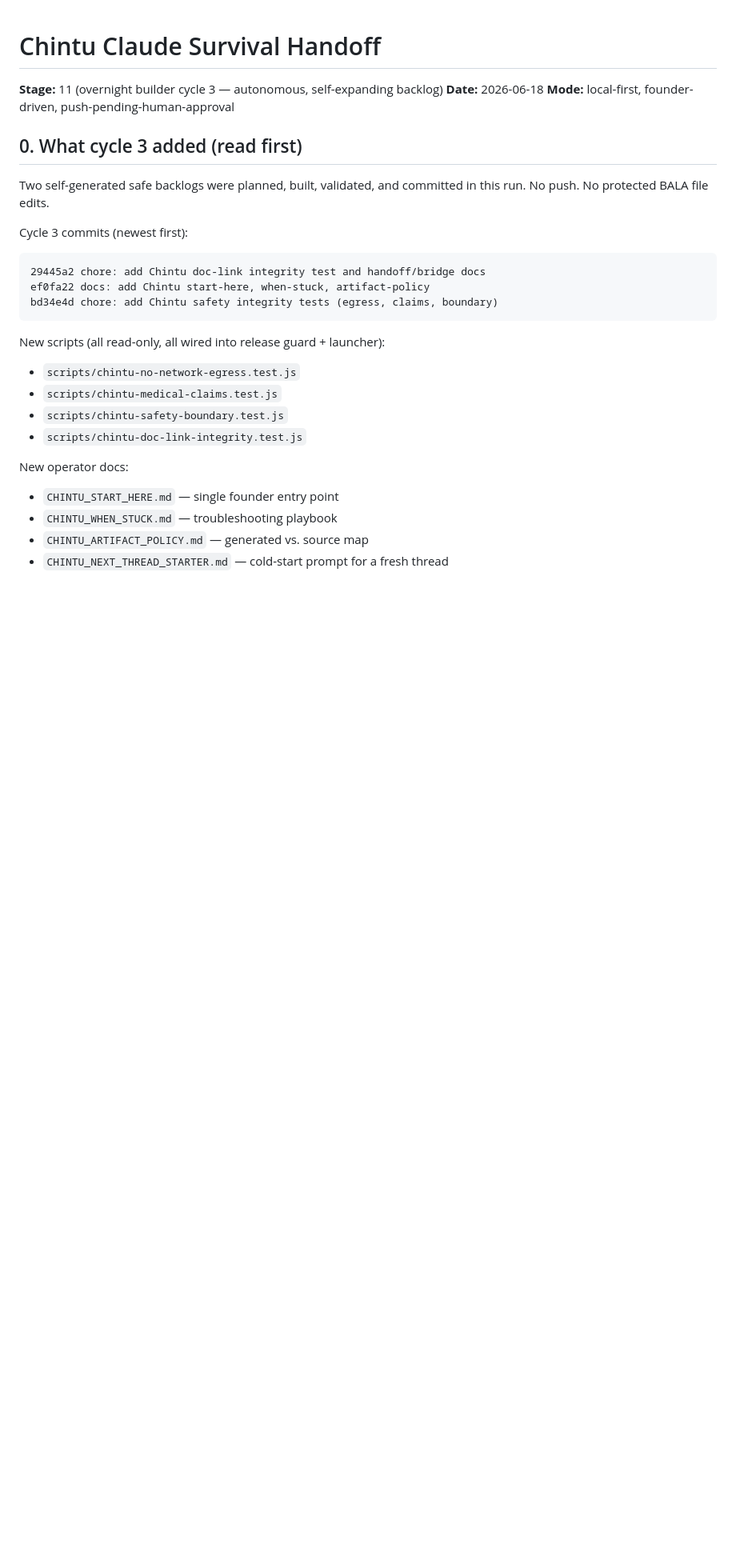
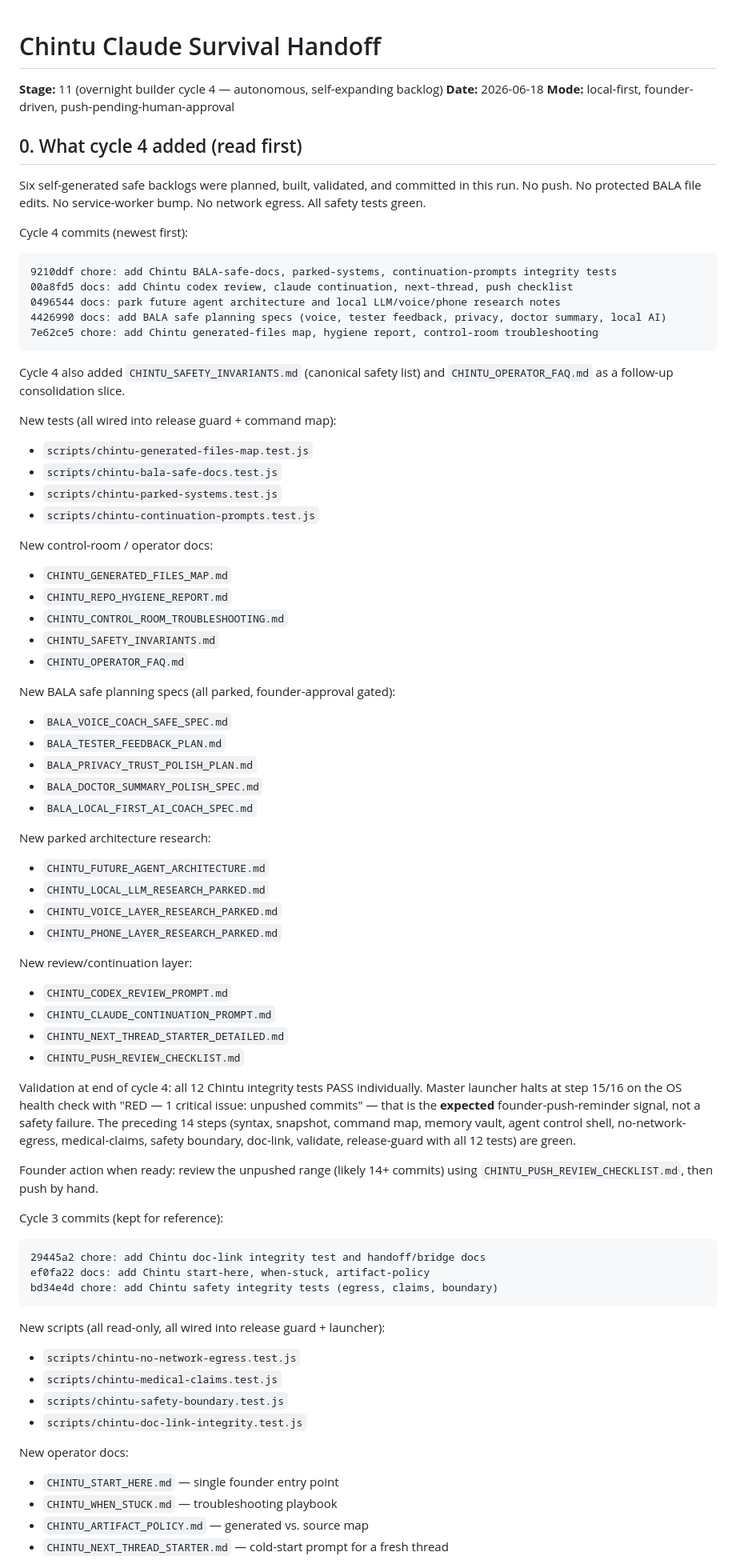
Before and after one commit to VUPPALAPATIDILEEPKUMAR/Bala---The-coach, a Markdown page: CHINTU_CLAUDE_SURVIVAL_HANDOFF.md, the part around the change. Shown at 80% size. Drawn GitHub-style; blank space fills up the shorter version.

````diff
--- a/CHINTU_CLAUDE_SURVIVAL_HANDOFF.md
+++ b/CHINTU_CLAUDE_SURVIVAL_HANDOFF.md
@@ -1,15 +1,78 @@
 # Chintu Claude Survival Handoff
 
-**Stage:** 11 (overnight builder cycle 3 — autonomous, self-expanding backlog)
+**Stage:** 11 (overnight builder cycle 4 — autonomous, self-expanding backlog)
 **Date:** 2026-06-18
 **Mode:** local-first, founder-driven, push-pending-human-approval
 
-## 0. What cycle 3 added (read first)
+## 0. What cycle 4 added (read first)
 
-Two self-generated safe backlogs were planned, built, validated, and
+Six self-generated safe backlogs were planned, built, validated, and
 committed in this run. No push. No protected BALA file edits.
+No service-worker bump. No network egress. All safety tests green.
 
-Cycle 3 commits (newest first):
+Cycle 4 commits (newest first):
+
+```
+9210ddf chore: add Chintu BALA-safe-docs, parked-systems, continuation-prompts integrity tests
+00a8fd5 docs: add Chintu codex review, claude continuation, next-thread, push checklist
+0496544 docs: park future agent architecture and local LLM/voice/phone research notes
+4426990 docs: add BALA safe planning specs (voice, tester feedback, privacy, doctor summary, local AI)
+7e62ce5 chore: add Chintu generated-files map, hygiene report, control-room troubleshooting
+```
+
+Cycle 4 also added `CHINTU_SAFETY_INVARIANTS.md` (canonical safety list)
+and `CHINTU_OPERATOR_FAQ.md` as a follow-up consolidation slice.
+
+New tests (all wired into release guard + command map):
+
+- `scripts/chintu-generated-files-map.test.js`
+- `scripts/chintu-bala-safe-docs.test.js`
+- `scripts/chintu-parked-systems.test.js`
+- `scripts/chintu-continuation-prompts.test.js`
+
+New control-room / operator docs:
+
+- `CHINTU_GENERATED_FILES_MAP.md`
+- `CHINTU_REPO_HYGIENE_REPORT.md`
+- `CHINTU_CONTROL_ROOM_TROUBLESHOOTING.md`
+- `CHINTU_SAFETY_INVARIANTS.md`
+- `CHINTU_OPERATOR_FAQ.md`
+
+New BALA safe planning specs (all parked, founder-approval gated):
+
+- `BALA_VOICE_COACH_SAFE_SPEC.md`
+- `BALA_TESTER_FEEDBACK_PLAN.md`
+- `BALA_PRIVACY_TRUST_POLISH_PLAN.md`
+- `BALA_DOCTOR_SUMMARY_POLISH_SPEC.md`
+- `BALA_LOCAL_FIRST_AI_COACH_SPEC.md`
+
+New parked architecture research:
+
+- `CHINTU_FUTURE_AGENT_ARCHITECTURE.md`
+- `CHINTU_LOCAL_LLM_RESEARCH_PARKED.md`
+- `CHINTU_VOICE_LAYER_RESEARCH_PARKED.md`
+- `CHINTU_PHONE_LAYER_RESEARCH_PARKED.md`
+
+New review/continuation layer:
+
+- `CHINTU_CODEX_REVIEW_PROMPT.md`
+- `CHINTU_CLAUDE_CONTINUATION_PROMPT.md`
+- `CHINTU_NEXT_THREAD_STARTER_DETAILED.md`
+- `CHINTU_PUSH_REVIEW_CHECKLIST.md`
+
+Validation at end of cycle 4: all 12 Chintu integrity tests PASS
+individually. Master launcher halts at step 15/16 on the OS health
+check with "RED — 1 critical issue: unpushed commits" — that is the
+**expected** founder-push-reminder signal, not a safety failure. The
+preceding 14 steps (syntax, snapshot, command map, memory vault,
+agent control shell, no-network-egress, medical-claims, safety
+boundary, doc-link, validate, release-guard with all 12 tests) are
+green.
+
+Founder action when ready: review the unpushed range (likely 14+
+commits) using `CHINTU_PUSH_REVIEW_CHECKLIST.md`, then push by hand.
+
+Cycle 3 commits (kept for reference):
 
 ```
 29445a2 chore: add Chintu doc-link integrity test and handoff/bridge docs
````
Also changed, not shown: CHINTU_OPERATOR_FAQ.md (added, +125 -0 lines), CHINTU_SAFETY_INVARIANTS.md (added, +124 -0 lines).
